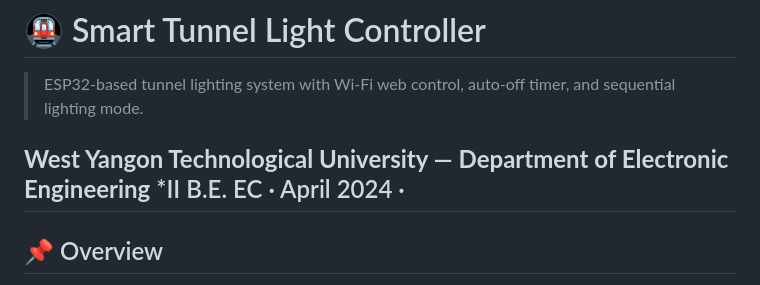
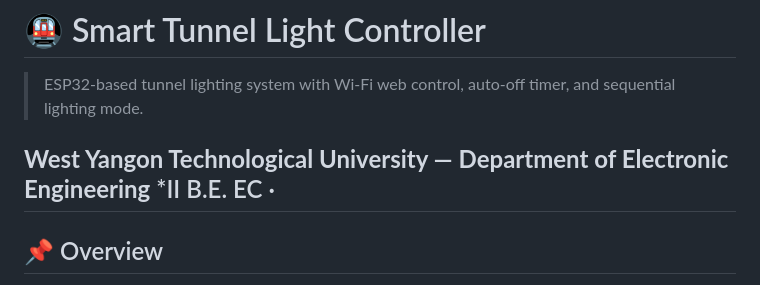
Before and after one commit to thantkk/-Smart-Tunnel-Light-Controller, a Markdown page: README.md, the part around the change. GitHub-like rendering.

```diff
--- a/README.md
+++ b/README.md
@@ -3,7 +3,7 @@
 > ESP32-based tunnel lighting system with Wi-Fi web control, auto-off timer, and sequential lighting mode.
 
 **West Yangon Technological University — Department of Electronic Engineering**
-*II B.E. EC · April 2024 ·
+*II B.E. EC ·
 ---
 
 ## 📌 Overview
```
